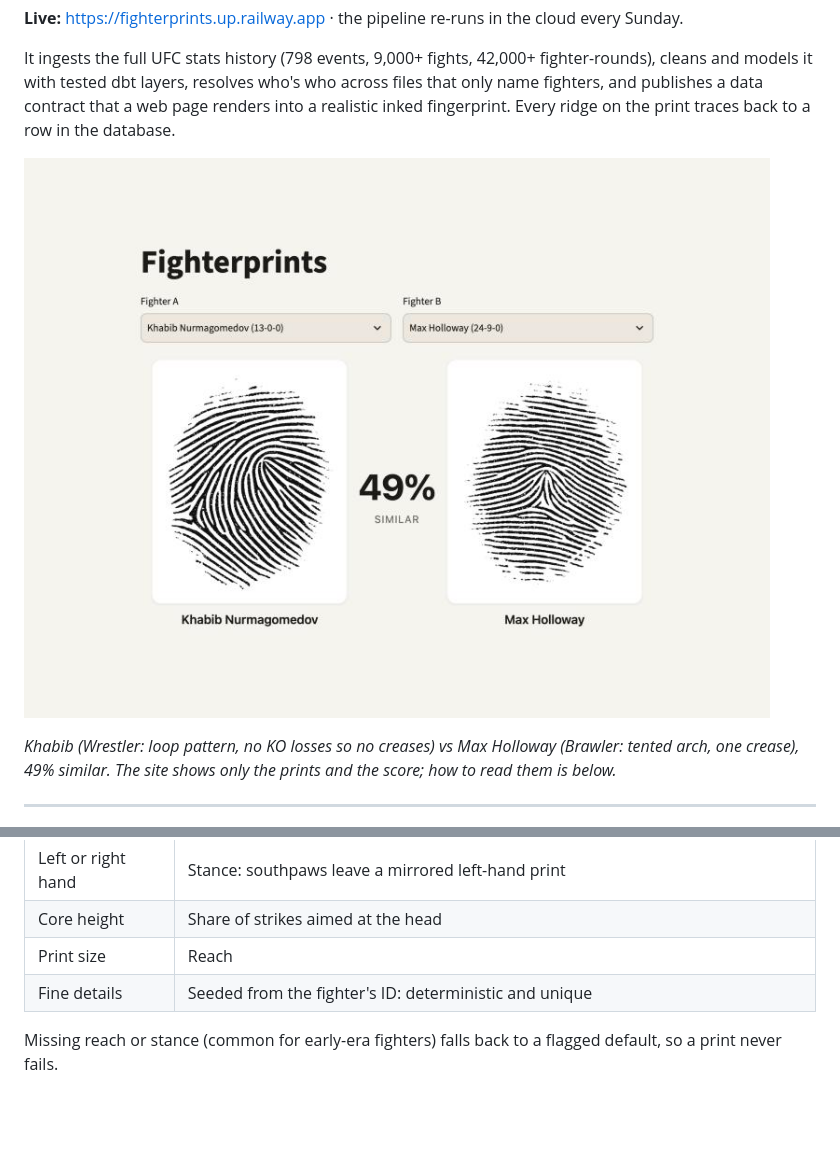
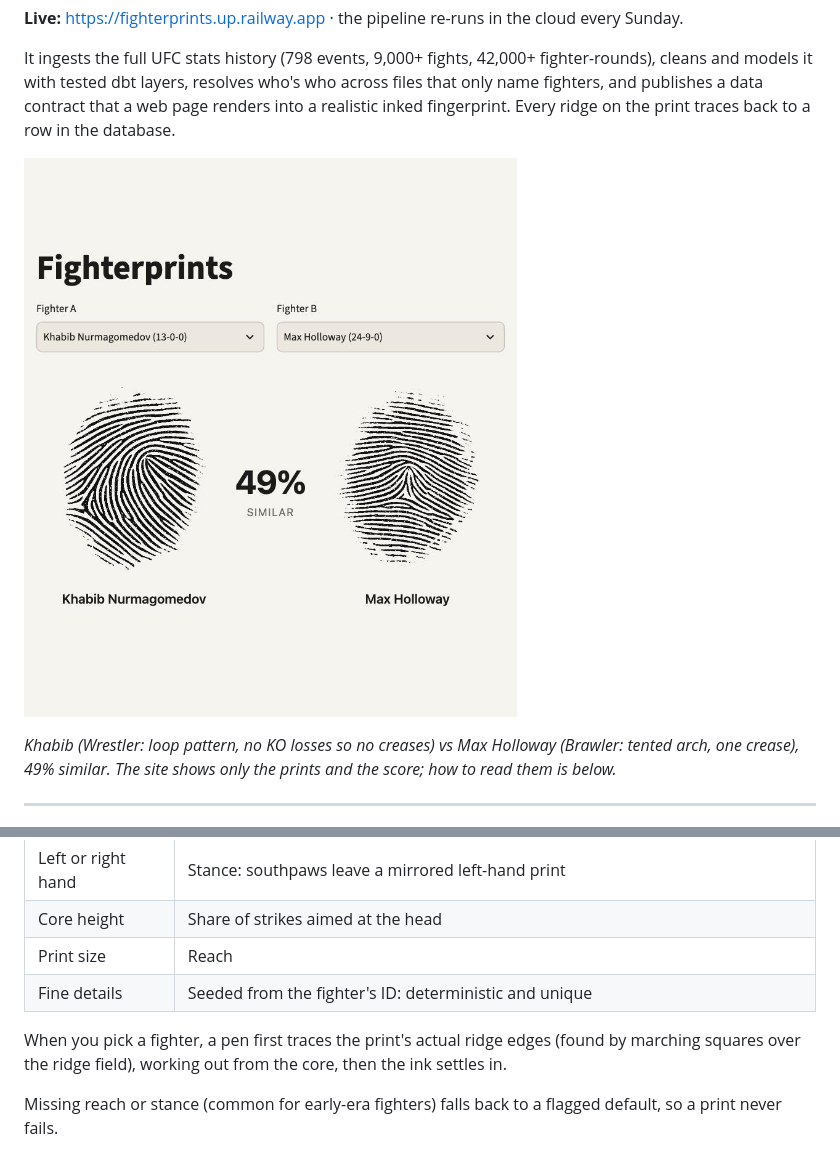
Before and after one commit to jesthanpham/fighterprints, a Markdown page: README.md, 2 parts joined by grey strips. Rendered like a GitHub page; pictures changed too: docs/img/compare.jpg; blank space fills up the shorter version.

Commit message:
docs: README screenshot and note for the stroke-by-stroke prints
Co-Authored-By: Claude Opus 5.5 <noreply@anthropic.com>

```diff
--- a/README.md
+++ b/README.md
@@ -105,6 +105,8 @@ Each fighter's print is grown live in the browser: a ridge-direction field (the
 | Print size | Reach |
 | Fine details | Seeded from the fighter's ID: deterministic and unique |
 
+When you pick a fighter, a pen first traces the print's actual ridge edges (found by marching squares over the ridge field), working out from the core, then the ink settles in.
+
 Missing reach or stance (common for early-era fighters) falls back to a flagged default, so a print never fails.
 
 ## How similarity is scored
```
